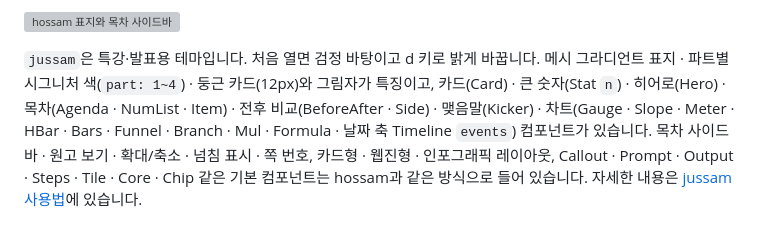
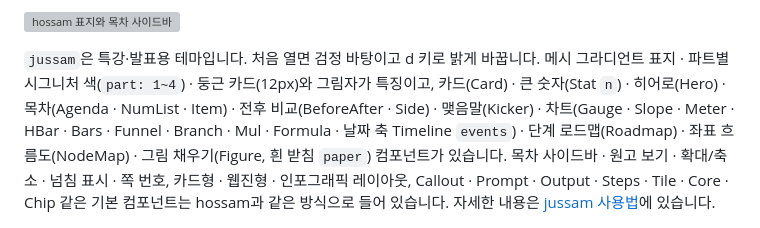
Before and after one commit to leekh4232/slidev-themes, a Markdown page: README.md, the part around the change. Drawn GitHub-style; grey boxes are pictures that could not be loaded.

```diff
--- a/README.md
+++ b/README.md
@@ -15,7 +15,7 @@
 
 ![hossam 표지와 목차 사이드바](docs/img/lecture-cover.jpg)
 
-`jussam`은 특강·발표용 테마입니다. 처음 열면 검정 바탕이고 d 키로 밝게 바꿉니다. 메시 그라디언트 표지 · 파트별 시그니처 색(`part: 1~4`) · 둥근 카드(12px)와 그림자가 특징이고, 카드(Card) · 큰 숫자(Stat `n`) · 히어로(Hero) · 목차(Agenda · NumList · Item) · 전후 비교(BeforeAfter · Side) · 맺음말(Kicker) · 차트(Gauge · Slope · Meter · HBar · Bars · Funnel · Branch · Mul · Formula · 날짜 축 Timeline `events`) 컴포넌트가 있습니다. 목차 사이드바 · 원고 보기 · 확대/축소 · 넘침 표시 · 쪽 번호, 카드형 · 웹진형 · 인포그래픽 레이아웃, Callout · Prompt · Output · Steps · Tile · Core · Chip 같은 기본 컴포넌트는 hossam과 같은 방식으로 들어 있습니다. 자세한 내용은 [jussam 사용법](https://slidev-themes.hossam.kr/jussam.html)에 있습니다.
+`jussam`은 특강·발표용 테마입니다. 처음 열면 검정 바탕이고 d 키로 밝게 바꿉니다. 메시 그라디언트 표지 · 파트별 시그니처 색(`part: 1~4`) · 둥근 카드(12px)와 그림자가 특징이고, 카드(Card) · 큰 숫자(Stat `n`) · 히어로(Hero) · 목차(Agenda · NumList · Item) · 전후 비교(BeforeAfter · Side) · 맺음말(Kicker) · 차트(Gauge · Slope · Meter · HBar · Bars · Funnel · Branch · Mul · Formula · 날짜 축 Timeline `events`) · 단계 로드맵(Roadmap) · 좌표 흐름도(NodeMap) · 그림 채우기(Figure, 흰 받침 `paper`) 컴포넌트가 있습니다. 목차 사이드바 · 원고 보기 · 확대/축소 · 넘침 표시 · 쪽 번호, 카드형 · 웹진형 · 인포그래픽 레이아웃, Callout · Prompt · Output · Steps · Tile · Core · Chip 같은 기본 컴포넌트는 hossam과 같은 방식으로 들어 있습니다. 자세한 내용은 [jussam 사용법](https://slidev-themes.hossam.kr/jussam.html)에 있습니다.
 
 ![jussam 표지](docs/img/jussam-cover.jpg)
 
```
Also changed, not shown: docs/examples/jussam-example.md (+53 -1 lines), docs/examples/img/jussam-cover.jpg (added), docs/img/jussam-figure.jpg (added), docs/img/jussam-nodemap.jpg (added), docs/img/jussam-roadmap.jpg (added), 7 other files.
